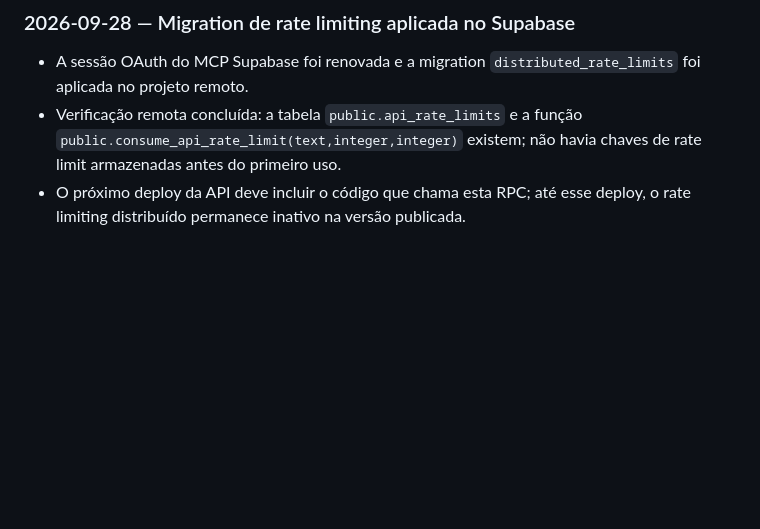
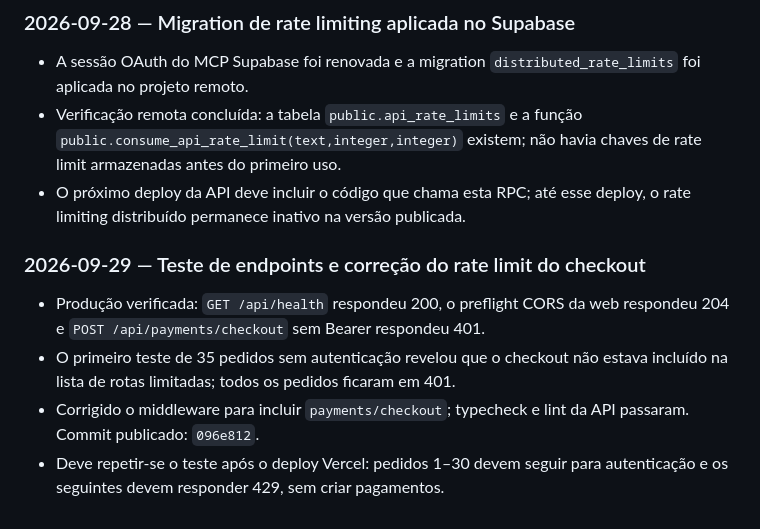
Before and after one commit to Maxwellsan91/ClubeDaqui, a Markdown page: DEVELOPMENT_CONTEXT.md, the part around the change. Drawn GitHub-style; blank space fills up the shorter version.

Commit message:
docs: record endpoint security test

```diff
--- a/DEVELOPMENT_CONTEXT.md
+++ b/DEVELOPMENT_CONTEXT.md
@@ -1557,3 +1557,14 @@ SUPABASE_SERVICE_ROLE_KEY=<service_role_key do painel Supabase>
   chaves de rate limit armazenadas antes do primeiro uso.
 - O próximo deploy da API deve incluir o código que chama esta RPC; até esse
   deploy, o rate limiting distribuído permanece inativo na versão publicada.
+
+### 2026-09-29 — Teste de endpoints e correção do rate limit do checkout
+
+- Produção verificada: `GET /api/health` respondeu 200, o preflight CORS da
+  web respondeu 204 e `POST /api/payments/checkout` sem Bearer respondeu 401.
+- O primeiro teste de 35 pedidos sem autenticação revelou que o checkout não
+  estava incluído na lista de rotas limitadas; todos os pedidos ficaram em 401.
+- Corrigido o middleware para incluir `payments/checkout`; typecheck e lint da
+  API passaram. Commit publicado: `096e812`.
+- Deve repetir-se o teste após o deploy Vercel: pedidos 1–30 devem seguir para
+  autenticação e os seguintes devem responder 429, sem criar pagamentos.
```
